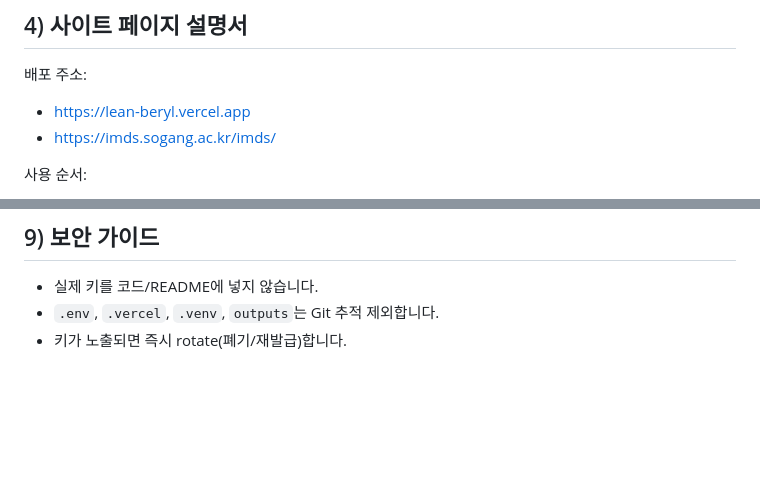
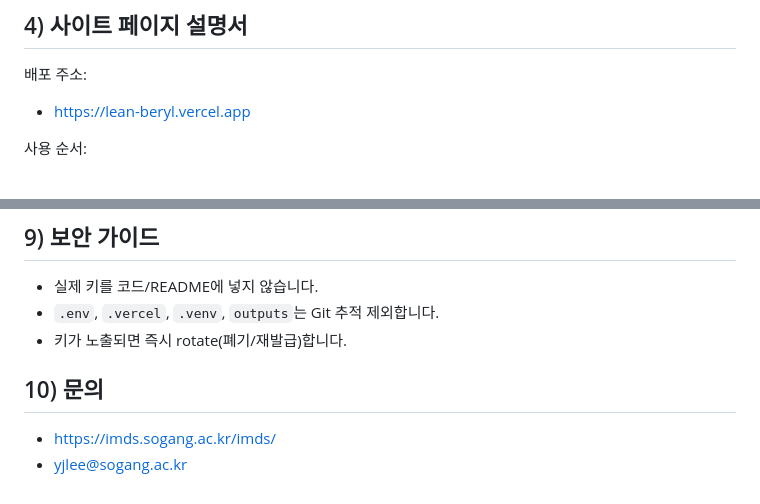
Before and after one commit to lee-young-jik/AXLE-LLM-, a Markdown page: README.md, 2 parts joined by grey strips. Rendered like a GitHub page; blank space fills up the shorter version.

Commit message:
Update README.md
주소추가

```diff
--- a/README.md
+++ b/README.md
@@ -45,7 +45,6 @@ flowchart LR
 배포 주소:
 
 - https://lean-beryl.vercel.app
-- https://imds.sogang.ac.kr/imds/
 
 사용 순서:
 
@@ -108,3 +107,8 @@ python web_prover.py --host 127.0.0.1 --port 8787
 - 실제 키를 코드/README에 넣지 않습니다.
 - `.env`, `.vercel`, `.venv`, `outputs`는 Git 추적 제외합니다.
 - 키가 노출되면 즉시 rotate(폐기/재발급)합니다.
+
+
+## 10) 문의
+- https://imds.sogang.ac.kr/imds/
+- yjlee@sogang.ac.kr
```
